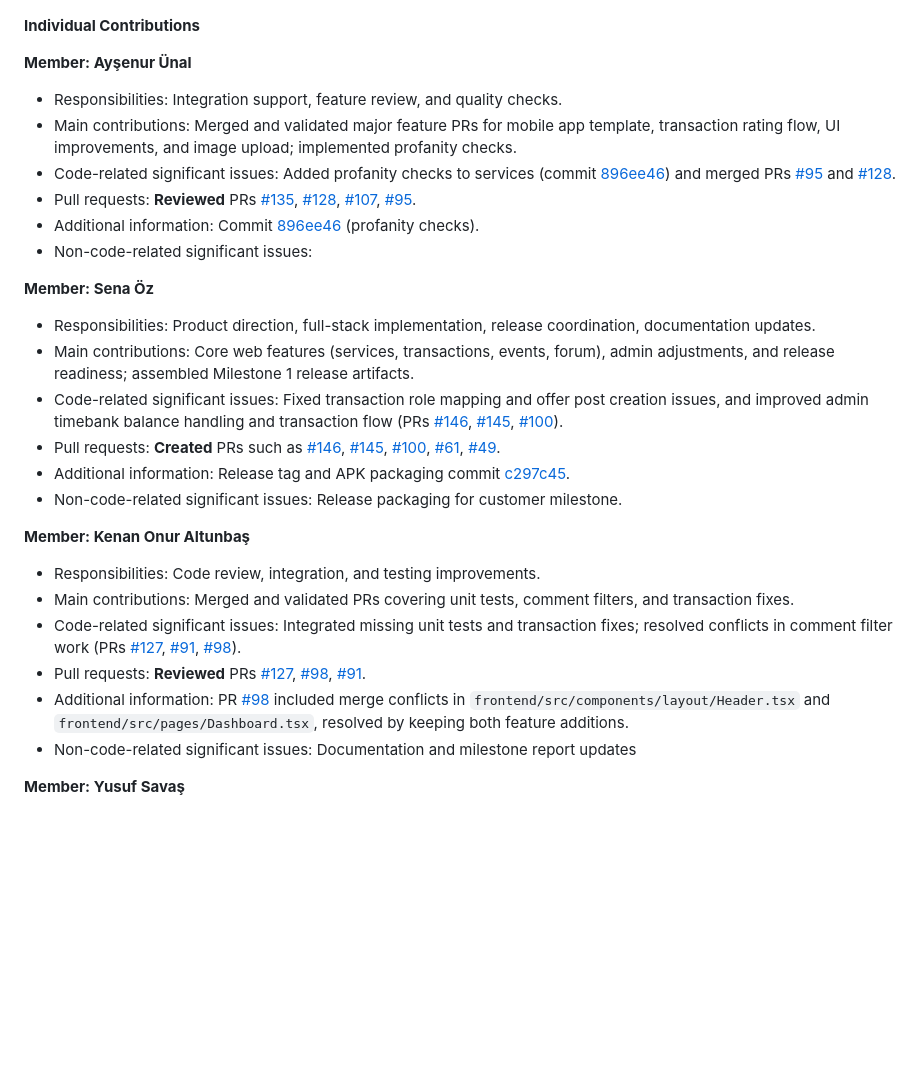
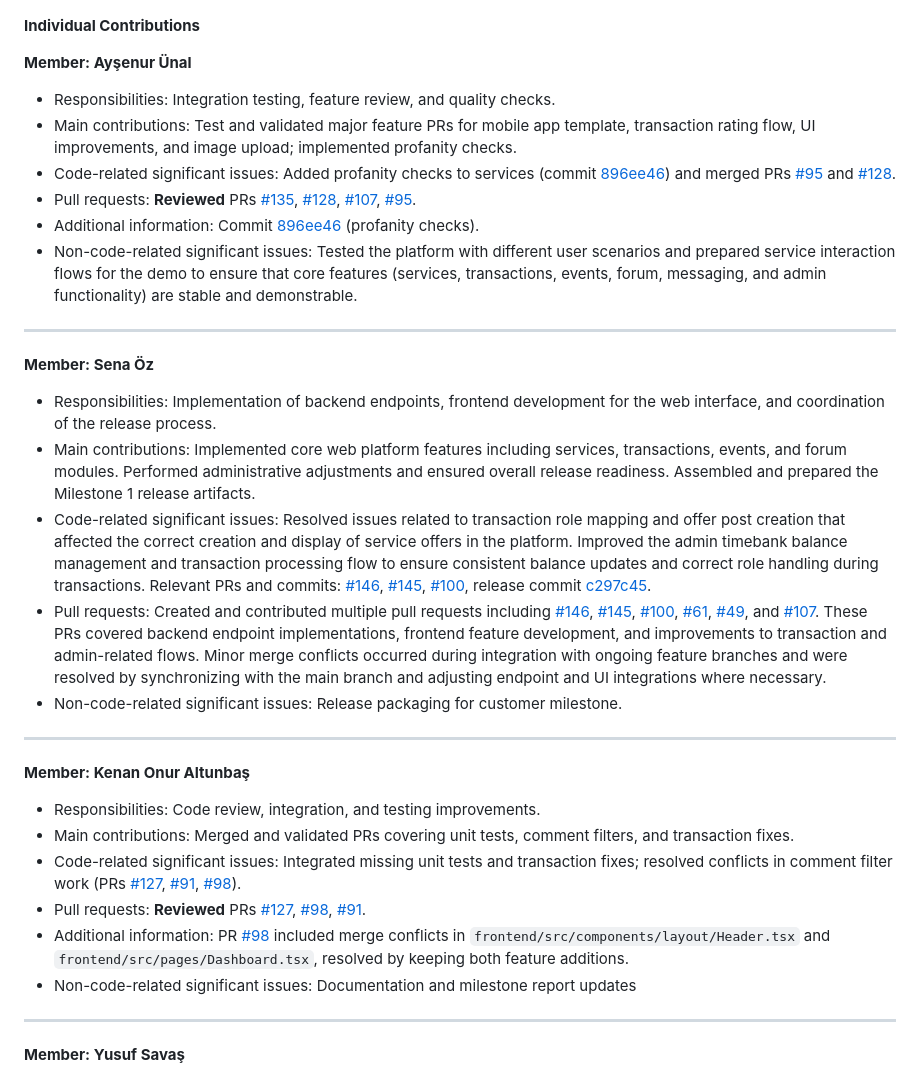
Before and after one commit to senaoz/SWE-574, a Markdown page: reports/m1_review_group3.md, the part around the change. GitHub-like rendering; blank space fills up the shorter version.

Commit message:
Revise individual contributions in M1 review
Updated individual contributions for team members

```diff
--- a/reports/m1_review_group3.md
+++ b/reports/m1_review_group3.md
@@ -69,21 +69,24 @@ For **Milestone 2**, we also plan to introduce a lightweight QA checklist for ea
 
 **Member: Ayşenur Ünal**
 
-- Responsibilities: Integration support, feature review, and quality checks.
-- Main contributions: Merged and validated major feature PRs for mobile app template, transaction rating flow, UI improvements, and image upload; implemented profanity checks.
+- Responsibilities: Integration testing, feature review, and quality checks.
+- Main contributions: Test and validated major feature PRs for mobile app template, transaction rating flow, UI improvements, and image upload; implemented profanity checks.
 - Code-related significant issues: Added profanity checks to services (commit [896ee46](https://github.com/senaoz/SWE-574/commit/896ee46)) and merged PRs [#95](https://github.com/senaoz/SWE-574/pull/95) and [#128](https://github.com/senaoz/SWE-574/pull/128).
 - Pull requests: **Reviewed** PRs [#135](https://github.com/senaoz/SWE-574/pull/135), [#128](https://github.com/senaoz/SWE-574/pull/128), [#107](https://github.com/senaoz/SWE-574/pull/107), [#95](https://github.com/senaoz/SWE-574/pull/95).
 - Additional information: Commit [896ee46](https://github.com/senaoz/SWE-574/commit/896ee46) (profanity checks).
-- Non-code-related significant issues:
+- Non-code-related significant issues: Tested the platform with different user scenarios and prepared service interaction flows for the demo to ensure that core features (services, transactions, events, forum, messaging, and admin functionality) are stable and demonstrable.
+
+---
 
 **Member: Sena Öz**
 
-- Responsibilities: Product direction, full-stack implementation, release coordination, documentation updates.
-- Main contributions: Core web features (services, transactions, events, forum), admin adjustments, and release readiness; assembled Milestone 1 release artifacts.
-- Code-related significant issues: Fixed transaction role mapping and offer post creation issues, and improved admin timebank balance handling and transaction flow (PRs [#146](https://github.com/senaoz/SWE-574/pull/146), [#145](https://github.com/senaoz/SWE-574/pull/145), [#100](https://github.com/senaoz/SWE-574/pull/100)).
-- Pull requests: **Created** PRs such as [#146](https://github.com/senaoz/SWE-574/pull/146), [#145](https://github.com/senaoz/SWE-574/pull/145), [#100](https://github.com/senaoz/SWE-574/pull/100), [#61](https://github.com/senaoz/SWE-574/pull/61), [#49](https://github.com/senaoz/SWE-574/pull/49).
-- Additional information: Release tag and APK packaging commit [c297c45](https://github.com/senaoz/SWE-574/commit/c297c45).
+- Responsibilities: Implementation of backend endpoints, frontend development for the web interface, and coordination of the release process.
+- Main contributions: Implemented core web platform features including services, transactions, events, and forum modules. Performed administrative adjustments and ensured overall release readiness. Assembled and prepared the Milestone 1 release artifacts.
+- Code-related significant issues: Resolved issues related to transaction role mapping and offer post creation that affected the correct creation and display of service offers in the platform. Improved the admin timebank balance management and transaction processing flow to ensure consistent balance updates and correct role handling during transactions. Relevant PRs and commits: [#146](https://github.com/senaoz/SWE-574/pull/146), [#145](https://github.com/senaoz/SWE-574/pull/145), [#100](https://github.com/senaoz/SWE-574/pull/100), release commit [c297c45](https://github.com/senaoz/SWE-574/commit/c297c45).
+- Pull requests: Created and contributed multiple pull requests including [#146](https://github.com/senaoz/SWE-574/pull/146), [#145](https://github.com/senaoz/SWE-574/pull/145), [#100](https://github.com/senaoz/SWE-574/pull/100), [#61](https://github.com/senaoz/SWE-574/pull/61), [#49](https://github.com/senaoz/SWE-574/pull/49), and [#107](https://github.com/senaoz/SWE-574/pull/107). These PRs covered backend endpoint implementations, frontend feature development, and improvements to transaction and admin-related flows. Minor merge conflicts occurred during integration with ongoing feature branches and were resolved by synchronizing with the main branch and adjusting endpoint and UI integrations where necessary.
 - Non-code-related significant issues: Release packaging for customer milestone.
+
+---
 
 **Member: Kenan Onur Altunbaş**
 
@@ -94,6 +97,8 @@ For **Milestone 2**, we also plan to introduce a lightweight QA checklist for ea
 - Additional information: PR [#98](https://github.com/senaoz/SWE-574/pull/98) included merge conflicts in `frontend/src/components/layout/Header.tsx` and `frontend/src/pages/Dashboard.tsx`, resolved by keeping both feature additions.
 - Non-code-related significant issues: Documentation and milestone report updates
 
+---
+
 **Member: Yusuf Savaş**
 
 - Responsibilities: Mobile application development and feature delivery.
```
